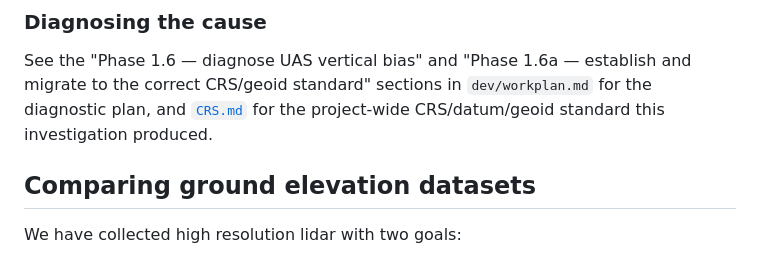
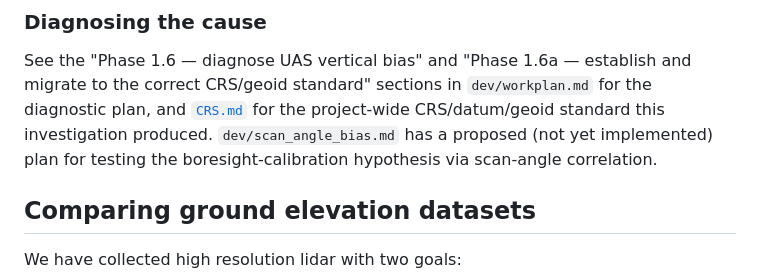
Before and after one commit to UMass-UAS-Salt-Marsh/salt-marsh-work, a Markdown page: lidar/readme.md, the part around the change. Rendered like a GitHub page.

Commit message:
Point readme at the scan-angle boresight-calibration test plan
Cross-references dev/scan_angle_bias.md, a proposed (not yet
implemented) plan for testing the boresight-calibration hypothesis
via scan-angle correlation.

```diff
--- a/lidar/readme.md
+++ b/lidar/readme.md
@@ -322,7 +322,9 @@ See the "Phase 1.6 — diagnose UAS vertical bias" and "Phase 1.6a —
 establish and migrate to the correct CRS/geoid standard" sections in
 `dev/workplan.md` for the diagnostic plan, and
 [`CRS.md`](../CRS.md) for the project-wide CRS/datum/geoid standard
-this investigation produced.
+this investigation produced. `dev/scan_angle_bias.md` has a proposed
+(not yet implemented) plan for testing the boresight-calibration
+hypothesis via scan-angle correlation.
 
 ## Comparing ground elevation datasets
 
```
